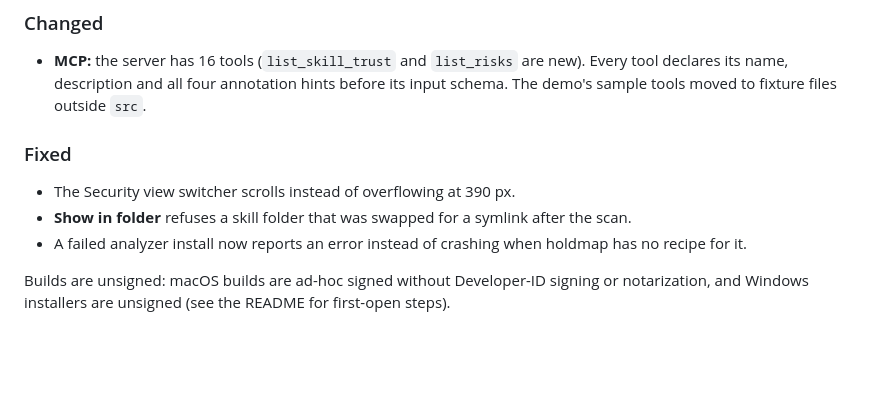
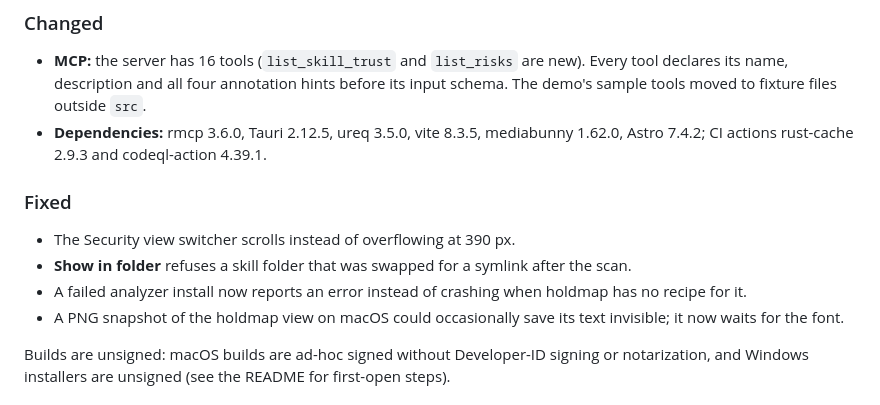
Before and after one commit to santoshshinde2012/holdmap, a Markdown page: CHANGELOG.md, the part around the change. Rendered like a GitHub page; blank space fills up the shorter version.

Commit message:
docs(changelog): 0.12.0 dependency updates and late fixes

```diff
--- a/CHANGELOG.md
+++ b/CHANGELOG.md
@@ -48,12 +48,15 @@ track which skills changed since you trusted them.
 - **MCP:** the server has 16 tools (`list_skill_trust` and `list_risks` are new). Every tool declares its name,
   description and all four annotation hints before its input schema. The demo's sample tools moved to fixture files
   outside `src`.
+- **Dependencies:** rmcp 3.6.0, Tauri 2.12.5, ureq 3.5.0, vite 8.3.5, mediabunny 1.62.0, Astro 7.4.2;
+  CI actions rust-cache 2.9.3 and codeql-action 4.39.1.
 
 ### Fixed
 
 - The Security view switcher scrolls instead of overflowing at 390 px.
 - **Show in folder** refuses a skill folder that was swapped for a symlink after the scan.
 - A failed analyzer install now reports an error instead of crashing when holdmap has no recipe for it.
+- A PNG snapshot of the holdmap view on macOS could occasionally save its text invisible; it now waits for the font.
 
 Builds are unsigned: macOS builds are ad-hoc signed without Developer-ID signing or notarization, and Windows installers are unsigned (see the README for first-open steps).
 
```
